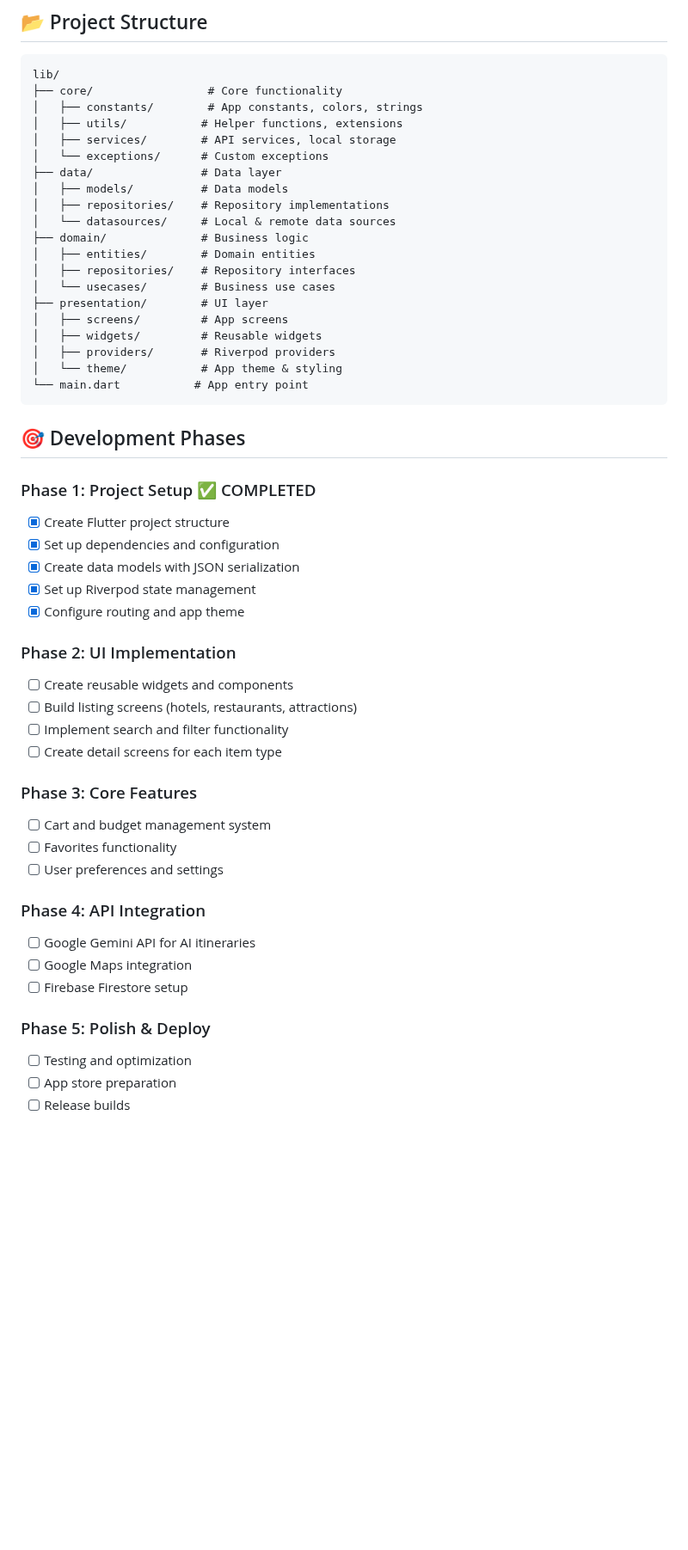
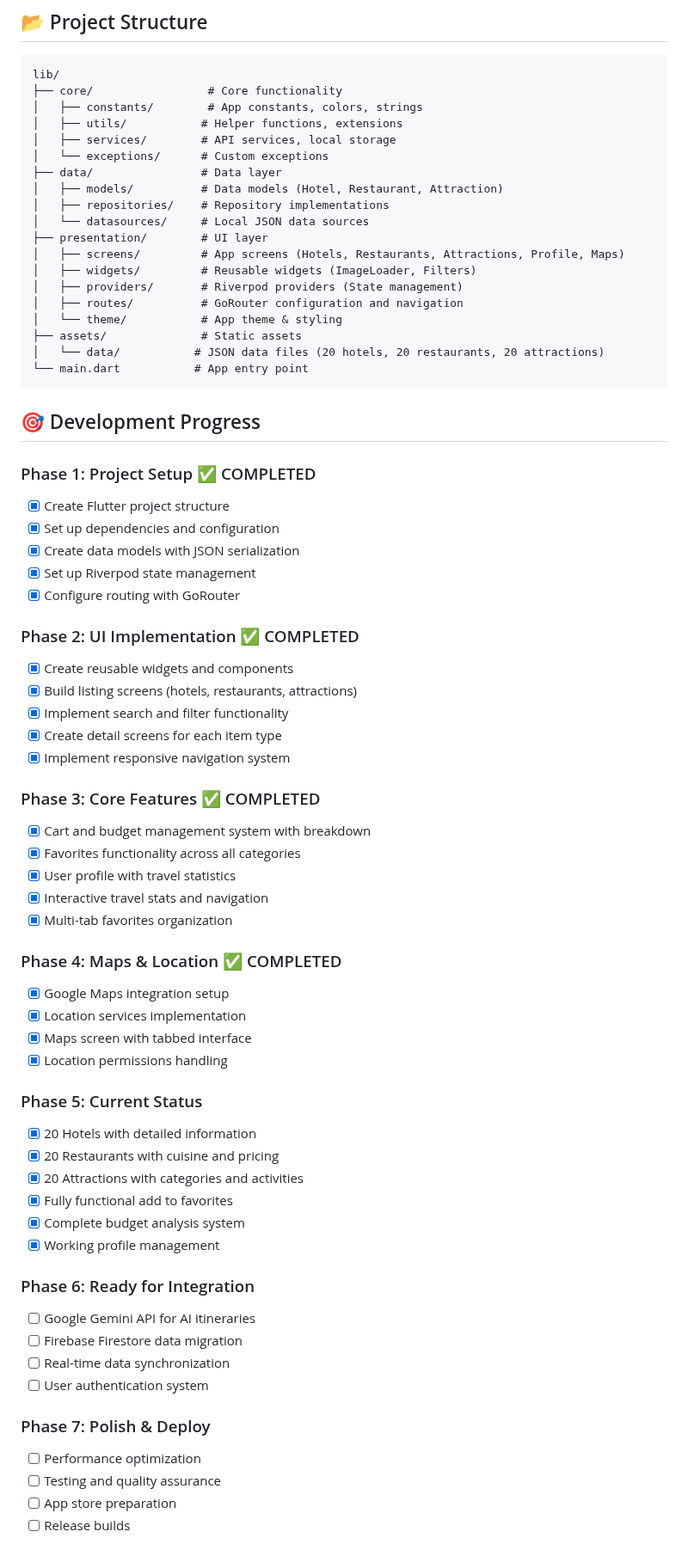
Before and after one commit to AnowarOHossain/GoPlanner, a Markdown page: README.md, the part around one of its changes. Shown at 86% size. Drawn GitHub-style; blank space fills up the shorter version.

````diff
--- a/README.md
+++ b/README.md
@@ -91,48 +112,66 @@ lib/
 │   ├── services/        # API services, local storage
 │   └── exceptions/      # Custom exceptions
 ├── data/                # Data layer
-│   ├── models/          # Data models
+│   ├── models/          # Data models (Hotel, Restaurant, Attraction)
 │   ├── repositories/    # Repository implementations
-│   └── datasources/     # Local & remote data sources
-├── domain/              # Business logic
-│   ├── entities/        # Domain entities
-│   ├── repositories/    # Repository interfaces
-│   └── usecases/        # Business use cases
+│   └── datasources/     # Local JSON data sources
 ├── presentation/        # UI layer
-│   ├── screens/         # App screens
-│   ├── widgets/         # Reusable widgets
-│   ├── providers/       # Riverpod providers
+│   ├── screens/         # App screens (Hotels, Restaurants, Attractions, Profile, Maps)
+│   ├── widgets/         # Reusable widgets (ImageLoader, Filters)
+│   ├── providers/       # Riverpod providers (State management)
+│   ├── routes/          # GoRouter configuration and navigation
 │   └── theme/           # App theme & styling
+├── assets/              # Static assets
+│   └── data/           # JSON data files (20 hotels, 20 restaurants, 20 attractions)
 └── main.dart           # App entry point
 ```
 
-## 🎯 Development Phases
+## 🎯 Development Progress
 
 ### Phase 1: Project Setup ✅ COMPLETED
 - [x] Create Flutter project structure
 - [x] Set up dependencies and configuration
 - [x] Create data models with JSON serialization
 - [x] Set up Riverpod state management
-- [x] Configure routing and app theme
+- [x] Configure routing with GoRouter
 
-### Phase 2: UI Implementation
-- [ ] Create reusable widgets and components
-- [ ] Build listing screens (hotels, restaurants, attractions)
-- [ ] Implement search and filter functionality
-- [ ] Create detail screens for each item type
+### Phase 2: UI Implementation ✅ COMPLETED
+- [x] Create reusable widgets and components
+- [x] Build listing screens (hotels, restaurants, attractions)
+- [x] Implement search and filter functionality
+- [x] Create detail screens for each item type
+- [x] Implement responsive navigation system
 
-### Phase 3: Core Features
-- [ ] Cart and budget management system
-- [ ] Favorites functionality
-- [ ] User preferences and settings
+### Phase 3: Core Features ✅ COMPLETED
+- [x] Cart and budget management system with breakdown
+- [x] Favorites functionality across all categories
+- [x] User profile with travel statistics
+- [x] Interactive travel stats and navigation
+- [x] Multi-tab favorites organization
 
-### Phase 4: API Integration
+### Phase 4: Maps & Location ✅ COMPLETED
+- [x] Google Maps integration setup
+- [x] Location services implementation
+- [x] Maps screen with tabbed interface
+- [x] Location permissions handling
+
+### Phase 5: Current Status
+- [x] 20 Hotels with detailed information
+- [x] 20 Restaurants with cuisine and pricing
+- [x] 20 Attractions with categories and activities
+- [x] Fully functional add to favorites
+- [x] Complete budget analysis system
+- [x] Working profile management
+
+### Phase 6: Ready for Integration
 - [ ] Google Gemini API for AI itineraries
-- [ ] Google Maps integration
-- [ ] Firebase Firestore setup
+- [ ] Firebase Firestore data migration
+- [ ] Real-time data synchronization
+- [ ] User authentication system
 
-### Phase 5: Polish & Deploy
-- [ ] Testing and optimization
+### Phase 7: Polish & Deploy
+- [ ] Performance optimization
+- [ ] Testing and quality assurance
 - [ ] App store preparation
 - [ ] Release builds
 
````
Also changed, not shown: other parts of README.md (+84 -15 lines).
